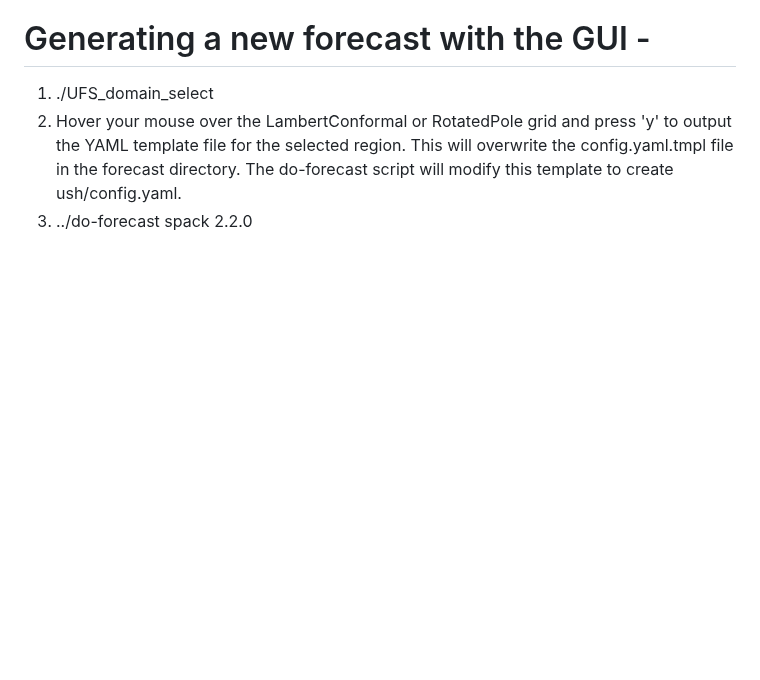
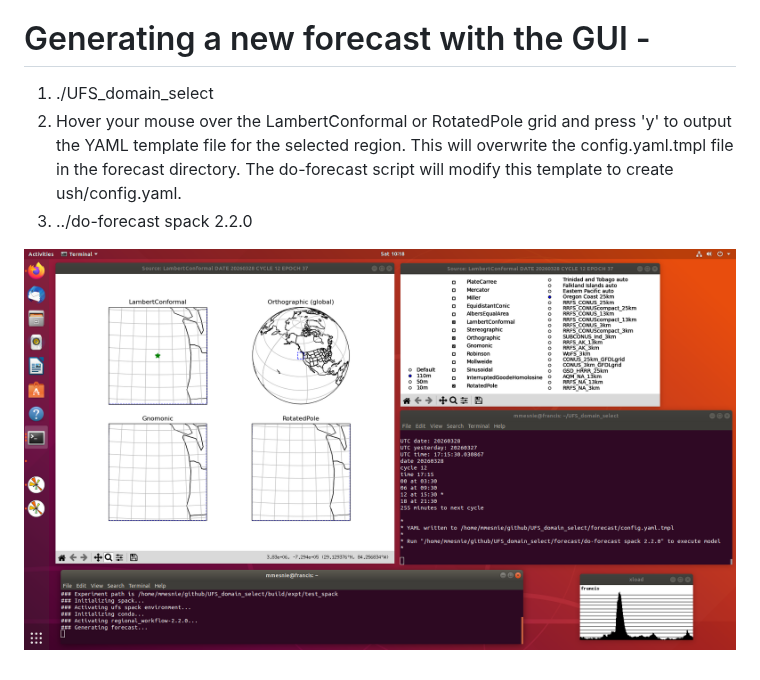
Before and after one commit to mmesnie/UFS_domain_select, a Markdown page: README.md, the part around the change. Rendered like a GitHub page; pictures changed too: screenshot.png (added); blank space fills up the shorter version.

```diff
--- a/README.md
+++ b/README.md
@@ -31,3 +31,5 @@ Pentium and 16 GiB of memory, circa 2013) takes about 10 hours.
    config.yaml.tmpl file in the forecast directory. The do-forecast script will modify
    this template to create ush/config.yaml.
 5. ../do-forecast spack 2.2.0
+
+![Alt text](screenshot.png?raw=true)
```
Also changed, not shown: 2 other files.
